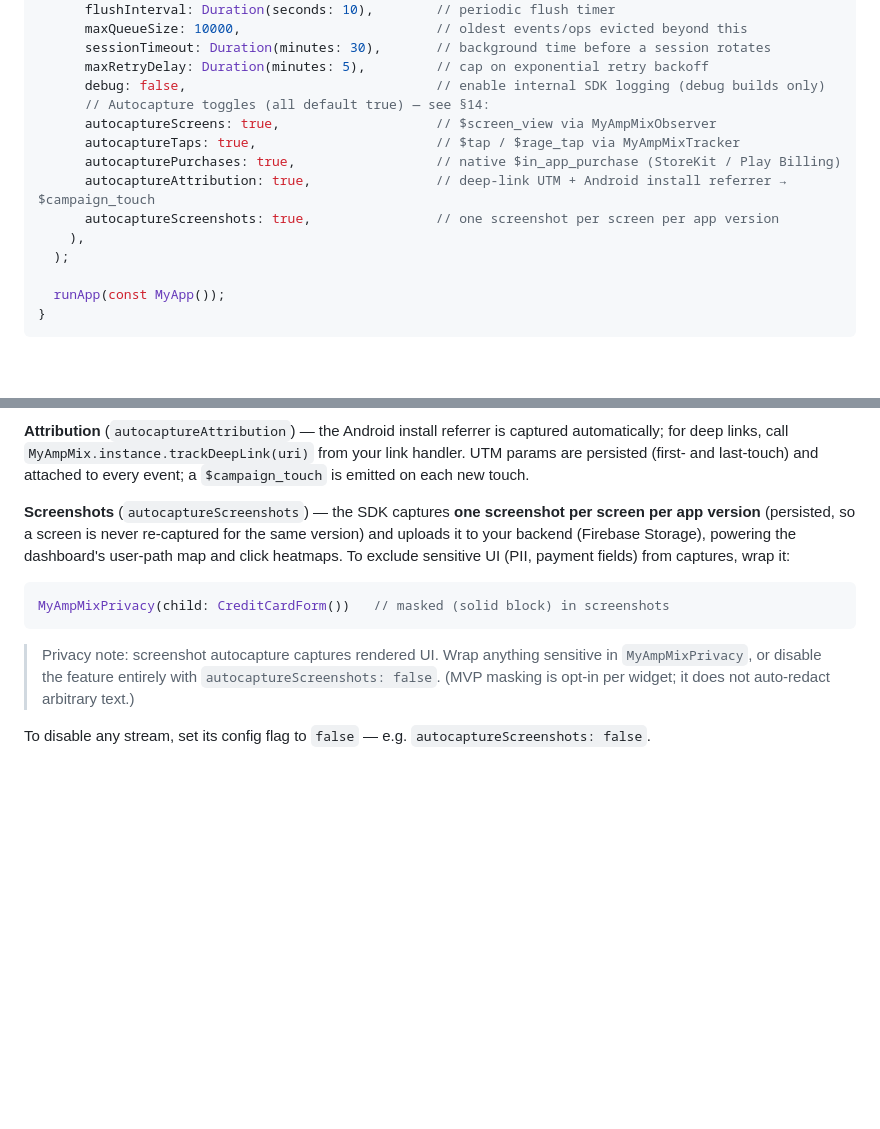
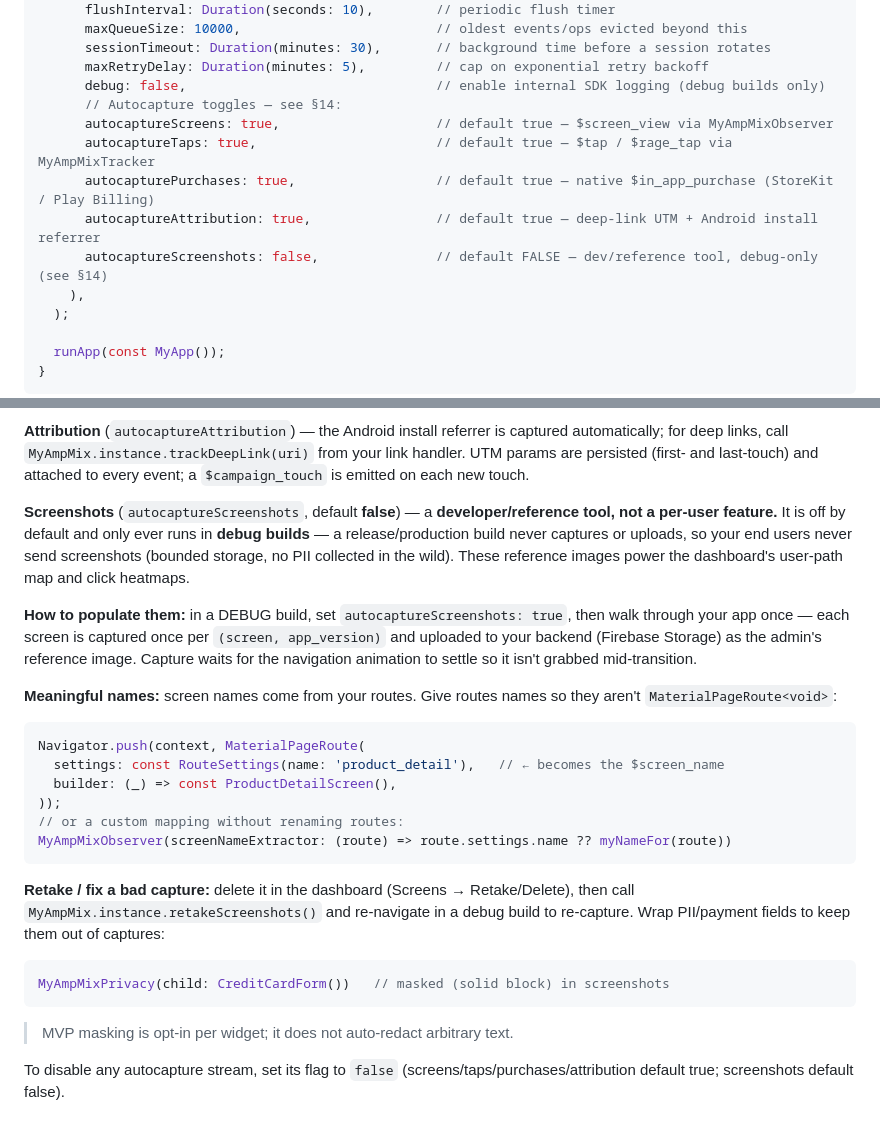
Before and after one commit to aimericdrk/ampix, a Markdown page: HOW-TO-USE.md, 2 parts joined by grey strips. Rendered like a GitHub page; blank space fills up the shorter version.

Commit message:
docs: §18 + HOW-TO-USE — screenshots are a debug-only reference tool (retake, naming, DELETE)

````diff
--- a/HOW-TO-USE.md
+++ b/HOW-TO-USE.md
@@ -45,12 +45,12 @@ Future<void> main() async {
       sessionTimeout: Duration(minutes: 30),       // background time before a session rotates
       maxRetryDelay: Duration(minutes: 5),         // cap on exponential retry backoff
       debug: false,                                // enable internal SDK logging (debug builds only)
-      // Autocapture toggles (all default true) — see §14:
-      autocaptureScreens: true,                    // $screen_view via MyAmpMixObserver
-      autocaptureTaps: true,                       // $tap / $rage_tap via MyAmpMixTracker
-      autocapturePurchases: true,                  // native $in_app_purchase (StoreKit / Play Billing)
-      autocaptureAttribution: true,                // deep-link UTM + Android install referrer → $campaign_touch
-      autocaptureScreenshots: true,                // one screenshot per screen per app version
+      // Autocapture toggles — see §14:
+      autocaptureScreens: true,                    // default true — $screen_view via MyAmpMixObserver
+      autocaptureTaps: true,                       // default true — $tap / $rage_tap via MyAmpMixTracker
+      autocapturePurchases: true,                  // default true — native $in_app_purchase (StoreKit / Play Billing)
+      autocaptureAttribution: true,                // default true — deep-link UTM + Android install referrer
+      autocaptureScreenshots: false,               // default FALSE — dev/reference tool, debug-only (see §14)
     ),
   );
 
@@ -186,12 +186,24 @@ MaterialApp(
 
 **Attribution** (`autocaptureAttribution`) — the Android install referrer is captured automatically; for deep links, call `MyAmpMix.instance.trackDeepLink(uri)` from your link handler. UTM params are persisted (first- and last-touch) and attached to every event; a `$campaign_touch` is emitted on each new touch.
 
-**Screenshots** (`autocaptureScreenshots`) — the SDK captures **one screenshot per screen per app version** (persisted, so a screen is never re-captured for the same version) and uploads it to your backend (Firebase Storage), powering the dashboard's user-path map and click heatmaps. To exclude sensitive UI (PII, payment fields) from captures, wrap it:
+**Screenshots** (`autocaptureScreenshots`, default **false**) — a **developer/reference tool, not a per-user feature.** It is off by default and only ever runs in **debug builds** — a release/production build never captures or uploads, so your end users never send screenshots (bounded storage, no PII collected in the wild). These reference images power the dashboard's user-path map and click heatmaps.
 
+**How to populate them:** in a DEBUG build, set `autocaptureScreenshots: true`, then walk through your app once — each screen is captured once per `(screen, app_version)` and uploaded to your backend (Firebase Storage) as the admin's reference image. Capture waits for the navigation animation to settle so it isn't grabbed mid-transition.
+
+**Meaningful names:** screen names come from your routes. Give routes names so they aren't `MaterialPageRoute<void>`:
+```dart
+Navigator.push(context, MaterialPageRoute(
+  settings: const RouteSettings(name: 'product_detail'),   // ← becomes the $screen_name
+  builder: (_) => const ProductDetailScreen(),
+));
+// or a custom mapping without renaming routes:
+MyAmpMixObserver(screenNameExtractor: (route) => route.settings.name ?? myNameFor(route))
+```
+
+**Retake / fix a bad capture:** delete it in the dashboard (Screens → Retake/Delete), then call `MyAmpMix.instance.retakeScreenshots()` and re-navigate in a debug build to re-capture. Wrap PII/payment fields to keep them out of captures:
 ```dart
 MyAmpMixPrivacy(child: CreditCardForm())   // masked (solid block) in screenshots
 ```
+> MVP masking is opt-in per widget; it does not auto-redact arbitrary text.
 
-> Privacy note: screenshot autocapture captures rendered UI. Wrap anything sensitive in `MyAmpMixPrivacy`, or disable the feature entirely with `autocaptureScreenshots: false`. (MVP masking is opt-in per widget; it does not auto-redact arbitrary text.)
-
-To disable any stream, set its config flag to `false` — e.g. `autocaptureScreenshots: false`.
+To disable any autocapture stream, set its flag to `false` (screens/taps/purchases/attribution default true; screenshots default false).
````
Also changed, not shown: 1 other file.
